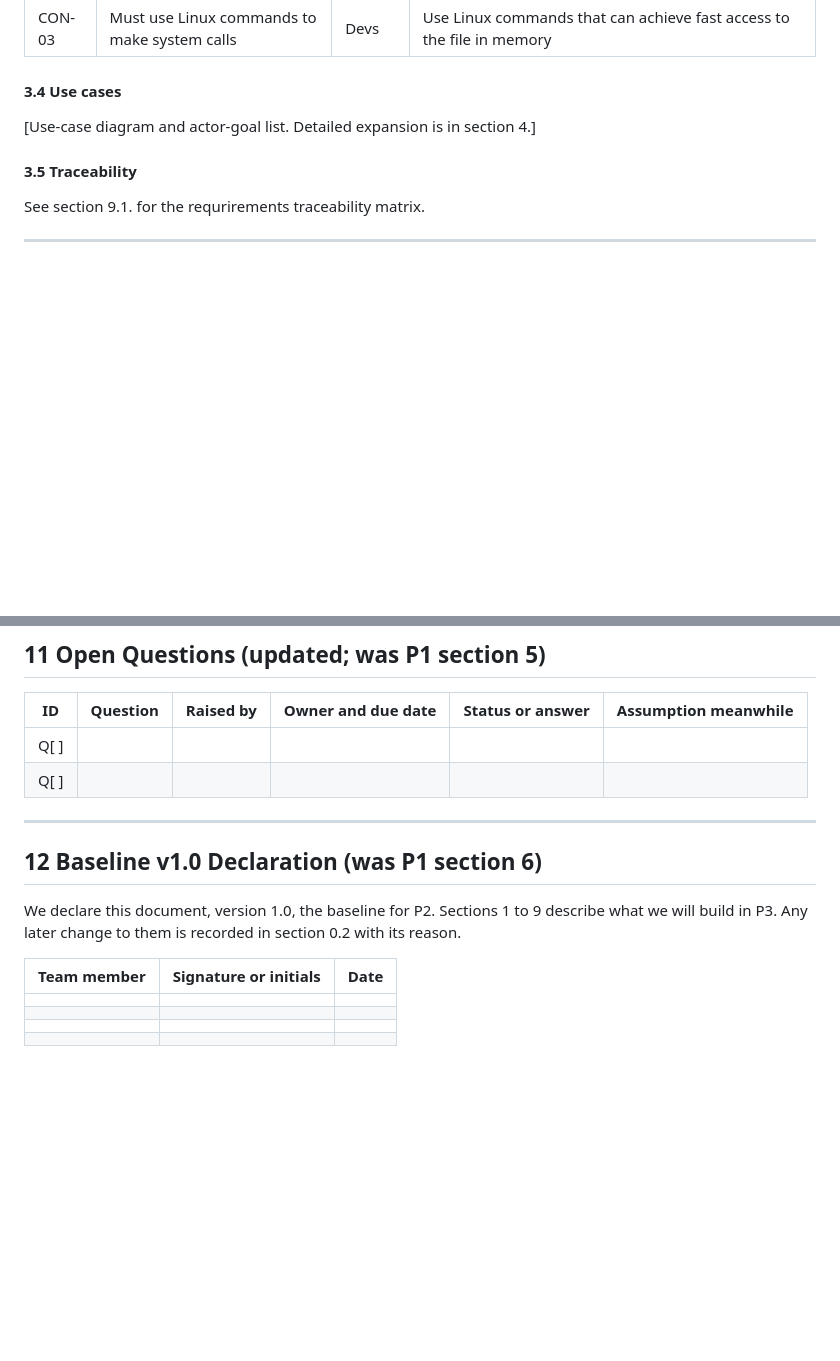
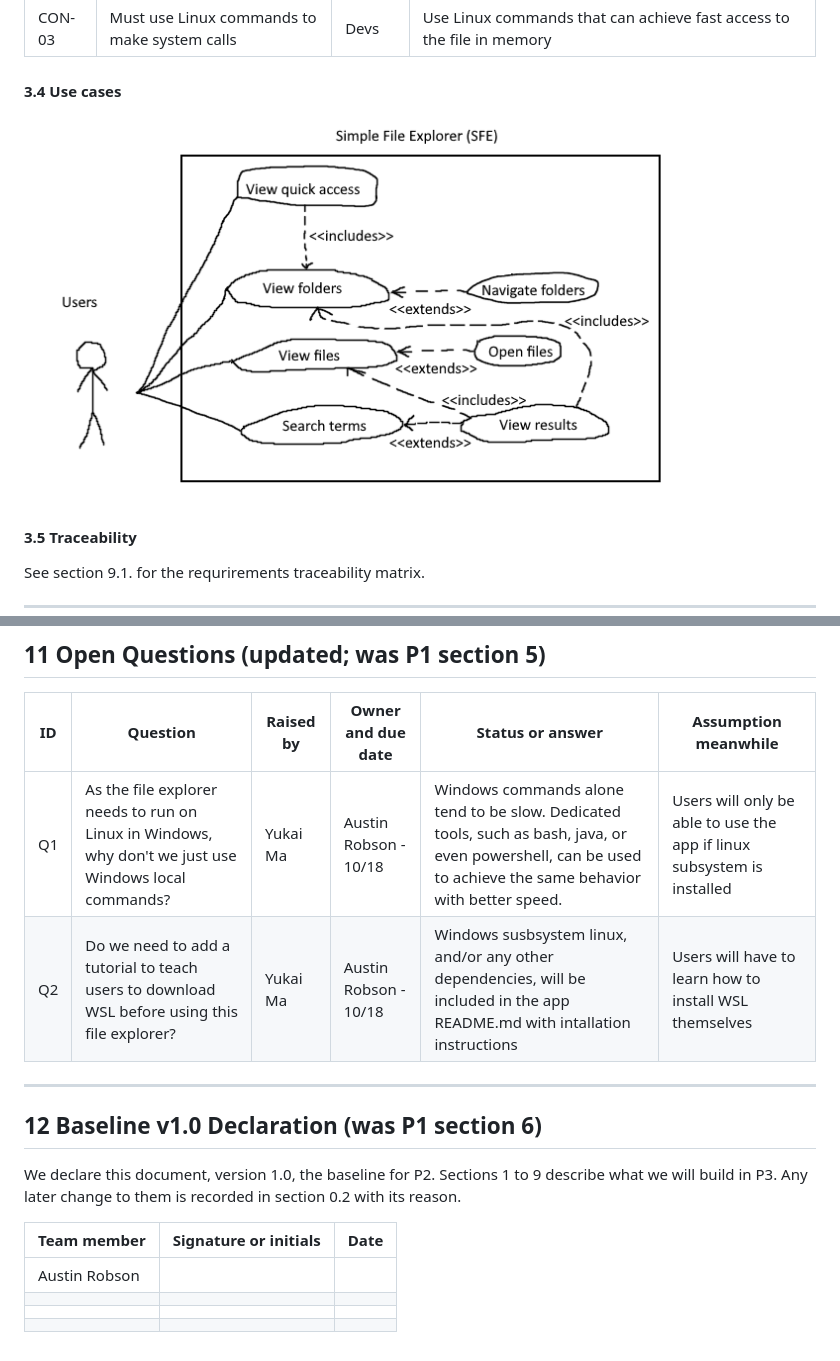
Before and after one commit to AshtonElliott/SimpleFileExplorer, a Markdown page: p2/README.md, 2 parts joined by grey strips. Rendered like a GitHub page; pictures changed too: p2/uc-diagram-v1.png (added); blank space fills up the shorter version.

```diff
--- a/p2/README.md
+++ b/p2/README.md
@@ -159,7 +159,8 @@ The Simple File Explorer system allows users to search for files through a user
 
 #### 3.4 Use cases
 
-[Use-case diagram and actor-goal list. Detailed expansion is in section 4.]
+<!-- [Use-case diagram and actor-goal list. Detailed expansion is in section 4.] -->
+![Use-case diagram (to be updated)](uc-diagram-v1.png)
 
 #### 3.5 Traceability
 
@@ -688,8 +692,8 @@ Write "None" if no tool was used.
 
 | ID | Question | Raised by | Owner and due date | Status or answer | Assumption meanwhile |
 |---|---|---|---|---|---|
-| Q[ ] | | | | | |
-| Q[ ] | | | | | |
+| Q1 | As the file explorer needs to run on Linux in Windows, why don't we just use Windows local commands? | Yukai Ma | Austin Robson - 10/18 | Windows commands alone tend to be slow. Dedicated tools, such as bash, java, or even powershell, can be used to achieve the same behavior with better speed. | Users will only be able to use the app if linux subsystem is installed |
+| Q2 | Do we need to add a tutorial to teach users to download WSL before using this file explorer? | Yukai Ma | Austin Robson - 10/18 | Windows susbsystem linux, and/or any other dependencies, will be included in the app README.md with intallation instructions | Users will have to learn how to install WSL themselves |
 
 <!--
 GUIDANCE
@@ -706,7 +710,7 @@ We declare this document, version 1.0, the baseline for P2. Sections 1 to 9 desc
 
 | Team member | Signature or initials | Date |
 |---|---|---|
-| | | |
+| Austin Robson | | |
 | | | |
 | | | |
 | | | |
```
Also changed, not shown: other parts of p2/README.md (+57 -54 lines), 1 other file.
